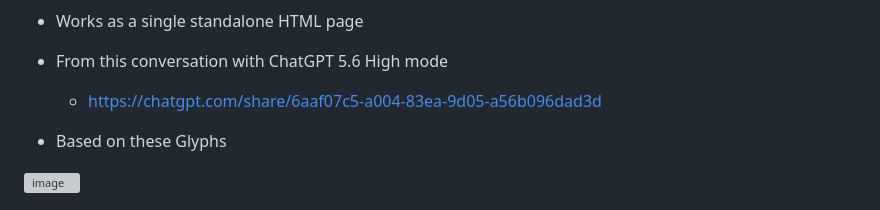
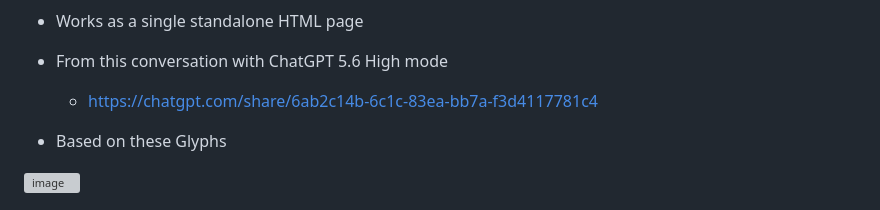
Before and after one commit to realityexpander/Morse-Code-Glyph-Trainer, a Markdown page: README.md, the part around the change. GitHub-like rendering; grey boxes are pictures that could not be loaded.

Commit message:
Fix ChatGPT link in README.md
Updated the ChatGPT conversation link in the README.

```diff
--- a/README.md
+++ b/README.md
@@ -35,7 +35,7 @@ The app combines a visual mnemonic approach with Morse audio, animation, drillin
 - No server required
 - Works as a single standalone HTML page
 - From this conversation with ChatGPT 5.6 High mode
-  - https://chatgpt.com/share/6aaf07c5-a004-83ea-9d05-a56b096dad3d
+  - https://chatgpt.com/share/6ab2c14b-6c1c-83ea-bb7a-f3d4117781c4
 
 - Based on these Glyphs
 <img width="400" alt="image" src="https://github.com/user-attachments/assets/d5640524-4f22-45d6-8162-d0f56298f524" />
```
